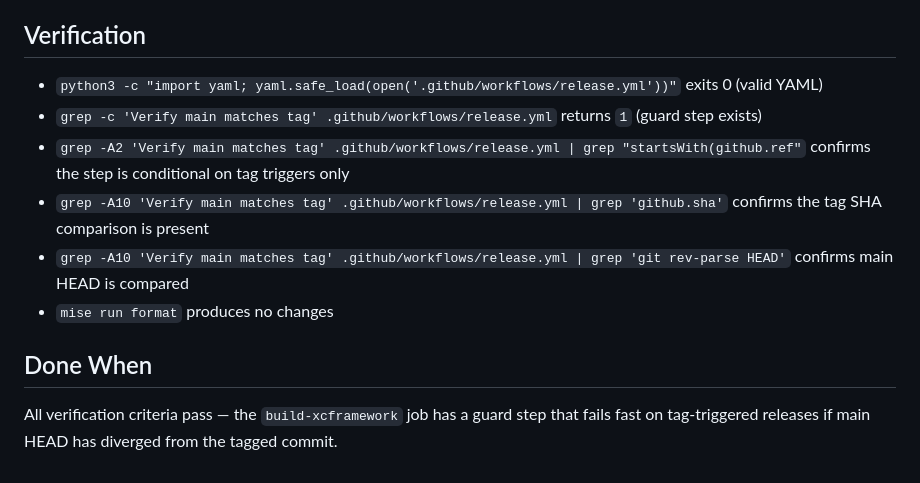
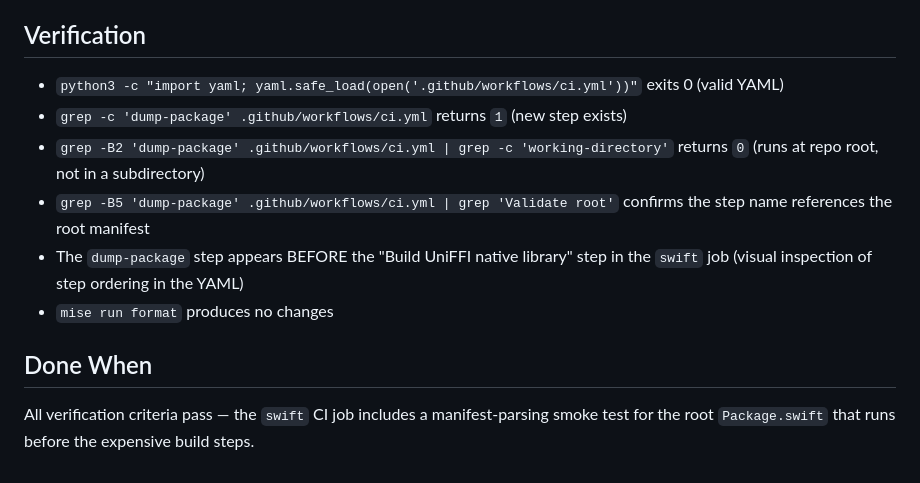
Before and after one commit to iscc/iscc-lib, a Markdown page: .claude/context/next.md, the part around one of its changes. Drawn GitHub-style.

```diff
--- a/.claude/context/next.md
+++ b/.claude/context/next.md
@@ -73,18 +68,17 @@ The guard step should go between the checkout step (line 1255-1258) and the rust
 
 ## Verification
 
-- `python3 -c "import yaml; yaml.safe_load(open('.github/workflows/release.yml'))"` exits 0 (valid
-    YAML)
-- `grep -c 'Verify main matches tag' .github/workflows/release.yml` returns `1` (guard step exists)
-- `grep -A2 'Verify main matches tag' .github/workflows/release.yml | grep "startsWith(github.ref"`
-    confirms the step is conditional on tag triggers only
-- `grep -A10 'Verify main matches tag' .github/workflows/release.yml | grep 'github.sha'` confirms
-    the tag SHA comparison is present
-- `grep -A10 'Verify main matches tag' .github/workflows/release.yml | grep 'git rev-parse HEAD'`
-    confirms main HEAD is compared
+- `python3 -c "import yaml; yaml.safe_load(open('.github/workflows/ci.yml'))"` exits 0 (valid YAML)
+- `grep -c 'dump-package' .github/workflows/ci.yml` returns `1` (new step exists)
+- `grep -B2 'dump-package' .github/workflows/ci.yml | grep -c 'working-directory'` returns `0` (runs
+    at repo root, not in a subdirectory)
+- `grep -B5 'dump-package' .github/workflows/ci.yml | grep 'Validate root'` confirms the step name
+    references the root manifest
+- The `dump-package` step appears BEFORE the "Build UniFFI native library" step in the `swift` job
+    (visual inspection of step ordering in the YAML)
 - `mise run format` produces no changes
 
 ## Done When
 
-All verification criteria pass — the `build-xcframework` job has a guard step that fails fast on
-tag-triggered releases if main HEAD has diverged from the tagged commit.
+All verification criteria pass — the `swift` CI job includes a manifest-parsing smoke test for the
+root `Package.swift` that runs before the expensive build steps.
```
Also changed, not shown: other parts of .claude/context/next.md (+44 -49 lines), 1 other file.
